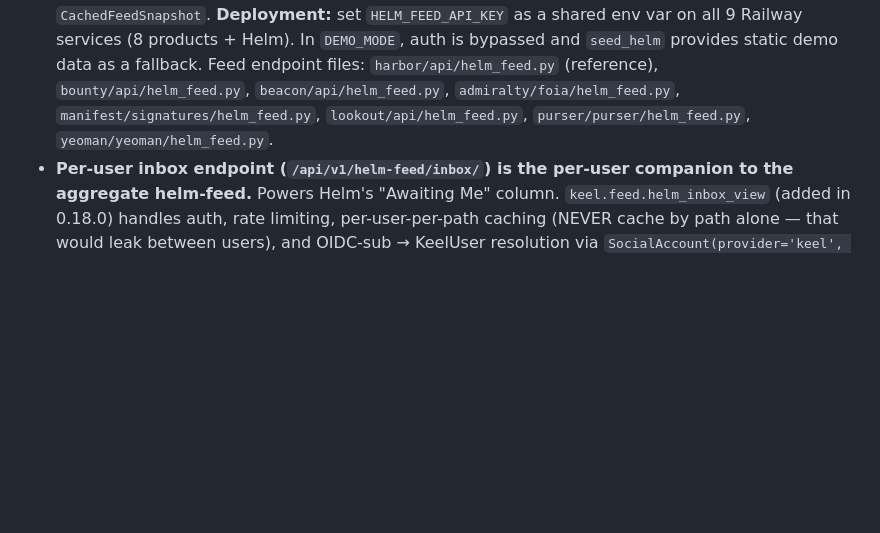
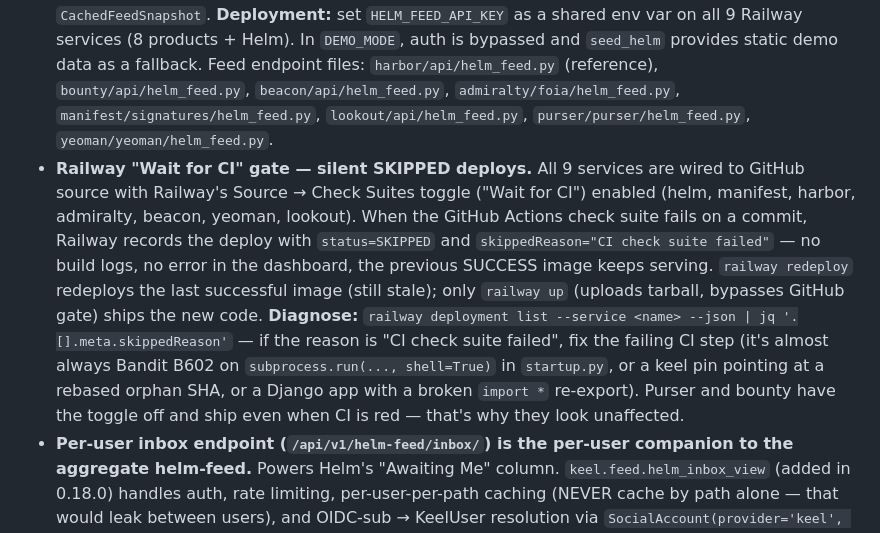
Before and after one commit to okeefedaniel/keel, a Markdown page: CLAUDE.md, the part around the change. Rendered like a GitHub page; blank space fills up the shorter version.

Commit message:
docs(claude): document Railway Wait-for-CI silent SKIPPED gotcha
Multiple repos burned hours tracking down "Railway shows SKIPPED with no
error" when GitHub Actions CI was red. Document the diagnostic command
and the three common failing CI steps so future maintainers don't repeat.

Co-Authored-By: Claude Opus 4.7 (1M context) <noreply@anthropic.com>

```diff
--- a/CLAUDE.md
+++ b/CLAUDE.md
@@ -704,6 +704,7 @@ Bump both files in the same commit as the code change, then bump pins in all pro
 - **Bounty has a legacy `core_user` table** with orphan FK constraints. Most were dropped during the Phase 2b cleanup, but some product-specific tables may still reference it. See Railway deployment notes for the recovery pattern.
 - **Signing workflow deduplication — partial.** Harbor and Manifest both ship a `signatures/` app; `keel.signatures` hosts the cross-product handoff layer (`ManifestHandoff`, `send_to_manifest`, inbound webhook, `packet_approved` signal — see the Project Lifecycle Standard section). **Phase (b) landed in 0.15.0:** the byte-identical `services.py` (~641 lines) moved to `keel.signatures.services`; both products' `signatures/services.py` are now 1-line re-exports. The shared module resolves the bespoke `SigningPacket` / `SigningStep` / `SignaturePlacement` models at runtime via `apps.get_model('signatures', …)` and imports the compat layer from the absolute path `signatures.compat` (both products register the app under that label). **Still deferred:** phase (c) compat.py unification (harbor embeds harbor-specific role enums, manifest uses its own `SignatureRole` model — they don't share cleanly yet), phase (d) pytest coverage of the signing flow, and phase (e) model consolidation via `SeparateDatabaseAndState`.
 - **Helm feed pipeline is wired for all 8 products.** `keel.feed` provides the shared framework (`helm_feed_view` decorator + `fetch_product_feed` client). All 8 products expose `/api/v1/helm-feed/` with real-time metrics from live data. Helm's `fetch_feeds` management command pulls data into `CachedFeedSnapshot`. **Deployment:** set `HELM_FEED_API_KEY` as a shared env var on all 9 Railway services (8 products + Helm). In `DEMO_MODE`, auth is bypassed and `seed_helm` provides static demo data as a fallback. Feed endpoint files: `harbor/api/helm_feed.py` (reference), `bounty/api/helm_feed.py`, `beacon/api/helm_feed.py`, `admiralty/foia/helm_feed.py`, `manifest/signatures/helm_feed.py`, `lookout/api/helm_feed.py`, `purser/purser/helm_feed.py`, `yeoman/yeoman/helm_feed.py`.
+- **Railway "Wait for CI" gate — silent SKIPPED deploys.** All 9 services are wired to GitHub source with Railway's Source → Check Suites toggle ("Wait for CI") enabled (helm, manifest, harbor, admiralty, beacon, yeoman, lookout). When the GitHub Actions check suite fails on a commit, Railway records the deploy with `status=SKIPPED` and `skippedReason="CI check suite failed"` — no build logs, no error in the dashboard, the previous SUCCESS image keeps serving. `railway redeploy` redeploys the last successful image (still stale); only `railway up` (uploads tarball, bypasses GitHub gate) ships the new code. **Diagnose:** `railway deployment list --service <name> --json | jq '.[].meta.skippedReason'` — if the reason is "CI check suite failed", fix the failing CI step (it's almost always Bandit B602 on `subprocess.run(..., shell=True)` in `startup.py`, or a keel pin pointing at a rebased orphan SHA, or a Django app with a broken `import *` re-export). Purser and bounty have the toggle off and ship even when CI is red — that's why they look unaffected.
 - **Per-user inbox endpoint (`/api/v1/helm-feed/inbox/`) is the per-user companion to the aggregate helm-feed.** Powers Helm's "Awaiting Me" column. `keel.feed.helm_inbox_view` (added in 0.18.0) handles auth, rate limiting, per-user-per-path caching (NEVER cache by path alone — that would leak between users), and OIDC-sub → KeelUser resolution via `SocialAccount(provider='keel', uid=sub)`. Each peer wraps a `build_inbox(request, user) -> dict` function with `@helm_inbox_view`. Unknown sub returns 200 + empty `items[]` (not 404) so Helm's aggregator renders cleanly. Returns the `UserInbox` shape from `helm.dashboard.feed_contract`: `items[]` (id, type, title, deep_link, waiting_since, due_date, priority) + `unread_notifications[]`. **Wired peers as of 2026-04-26:** Manifest (`signatures/helm_inbox.py` — pilot, signing steps), Harbor (`api/helm_inbox.py` — review + processing assignments), Admiralty (`foia/helm_inbox.py` — FOIA requests with statutory_deadline as due_date), Purser (`purser/helm_inbox.py` — submission reviews via Program.reviewers M2M), Bounty (`api/helm_inbox.py` — NEW high-relevance OpportunityMatches for the user). **Pending:** Beacon, Lookout, Yeoman — they currently fall back to aggregate `ActionItem` counts in Helm's inbox column (with a "this product hasn't enabled per-user inbox" tooltip).
 
 ---
```
